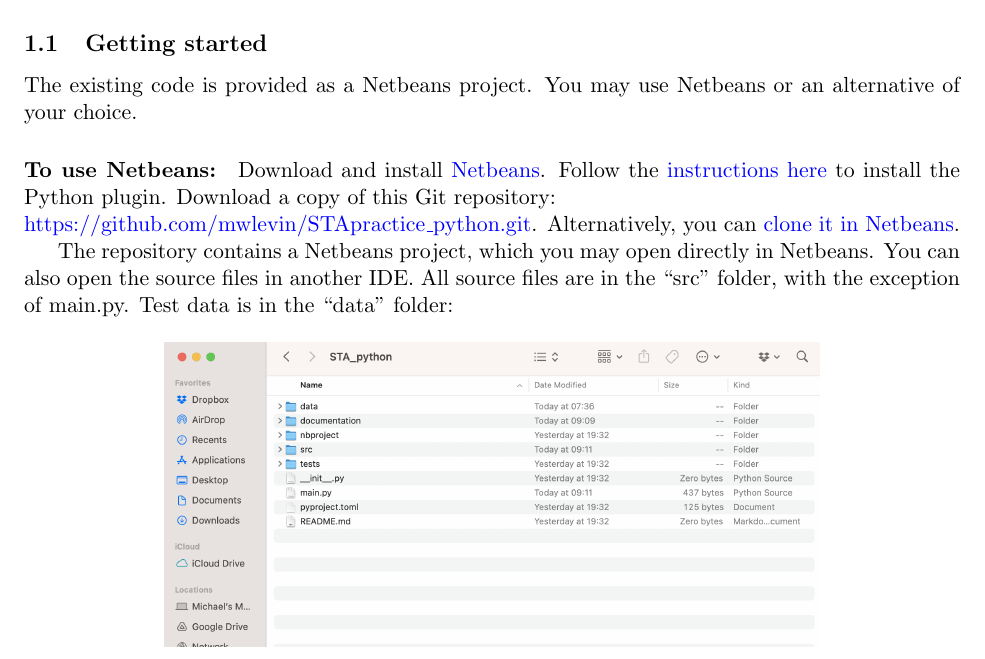
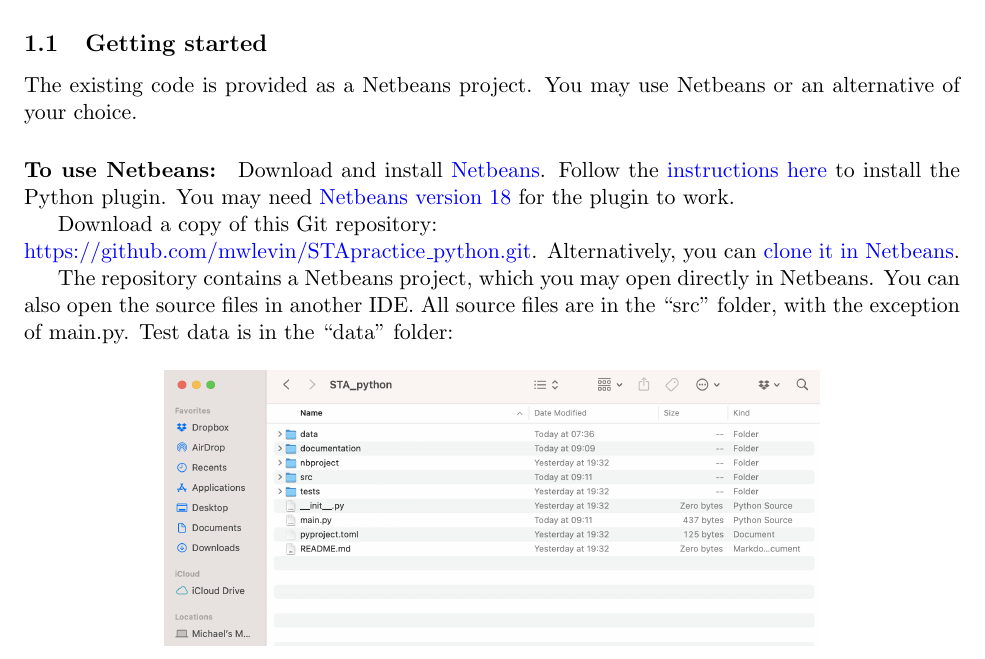
Before and after one commit to mwlevin/STApractice_python, a LaTeX document (documentation/network1.tex): part of page 1 of 17, cut so that both start at the same text. Compiled offline with pdfLaTeX.

Commit message:
Added instructions to use Netbeans 18

```diff
--- a/documentation/network1.tex
+++ b/documentation/network1.tex
@@ -62,7 +62,9 @@
 \label{sec11}
 
 The existing code is provided as a Netbeans project. You may use Netbeans or an alternative of your choice.
-\paragraph*{To use Netbeans:} Download and install \href{https://netbeans.apache.org/download/index.html}{Netbeans}. Follow the \href{https://plugins.netbeans.apache.org/catalogue/?id=89}{instructions here} to install the Python plugin. Download a copy of this Git repository:
+\paragraph*{To use Netbeans:} Download and install \href{https://netbeans.apache.org/download/index.html}{Netbeans}. Follow the \href{https://plugins.netbeans.apache.org/catalogue/?id=89}{instructions here} to install the Python plugin. You may need \href{https://netbeans.apache.org/download/nb18/}{Netbeans version 18} for the plugin to work.
+
+ Download a copy of this Git repository:
 
 \noindent \href{https://github.com/mwlevin/STApractice_python.git}{https://github.com/mwlevin/STApractice\_python.git}. Alternatively, you can \href{https://netbeans.org/kb/docs/ide/git.html#clone}{clone it in Netbeans}.
 
```
Also changed, not shown: documentation/network1.pdf, 2 other files.
